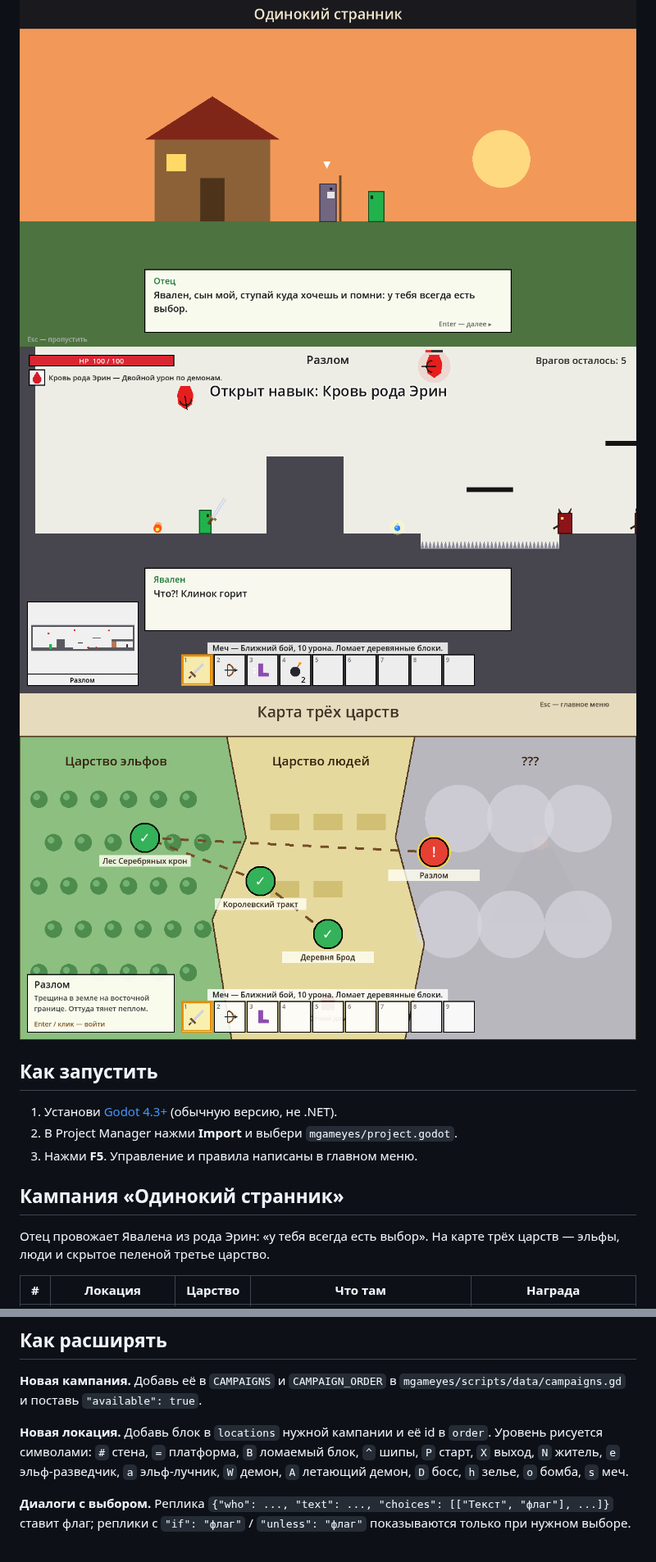
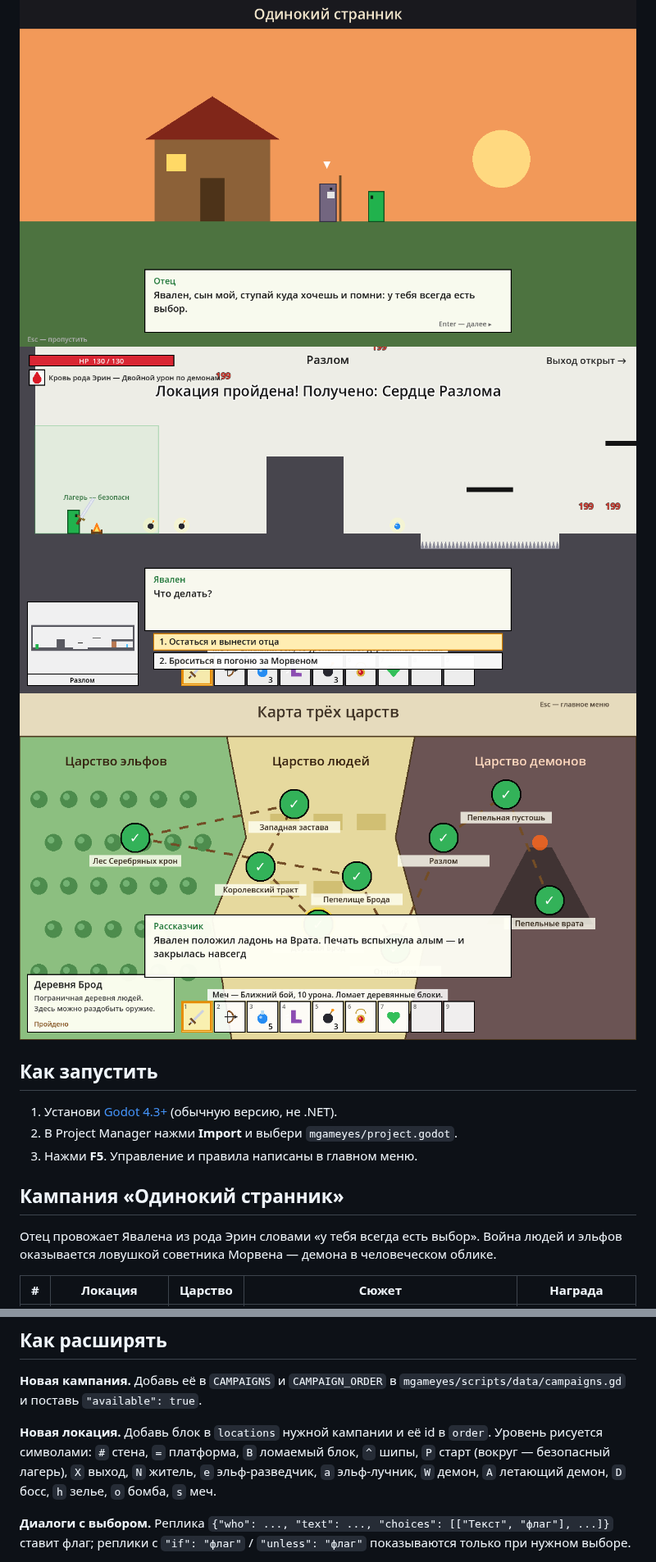
Before and after one commit to ForgeInDark88/mgameyes, a Markdown page: README.md, 2 parts joined by grey strips. Shown at 82% size. GitHub-like rendering; pictures changed too: docs/screenshot_level.png, docs/screenshot_map.png.

```diff
--- a/README.md
+++ b/README.md
@@ -12,7 +12,7 @@
 3. Нажми **F5**. Управление и правила написаны в главном меню.
 
 ## Кампания «Одинокий странник»
-Отец провожает Явалена из рода Эрин: «у тебя всегда есть выбор». На карте трёх царств — эльфы, люди и скрытое пеленой третье царство.
+Отец провожает Явалена из рода Эрин словами «у тебя всегда есть выбор». Война людей и эльфов оказывается ловушкой советника Морвена — демона в человеческом облике.
 
-| # | Локация | Царство | Что там | Награда |
+| # | Локация | Царство | Сюжет | Награда |
 |---|---|---|---|---|
@@ -41,7 +47,7 @@ mgameyes/                 папка проекта Godot
 **Новая кампания.** Добавь её в `CAMPAIGNS` и `CAMPAIGN_ORDER` в `mgameyes/scripts/data/campaigns.gd` и поставь `"available": true`.
 
 **Новая локация.** Добавь блок в `locations` нужной кампании и её id в `order`. Уровень рисуется символами:
-`#` стена, `=` платформа, `B` ломаемый блок, `^` шипы, `P` старт, `X` выход, `N` житель, `e` эльф-разведчик, `a` эльф-лучник, `W` демон, `A` летающий демон, `D` босс, `h` зелье, `o` бомба, `s` меч.
+`#` стена, `=` платформа, `B` ломаемый блок, `^` шипы, `P` старт (вокруг — безопасный лагерь), `X` выход, `N` житель, `e` эльф-разведчик, `a` эльф-лучник, `W` демон, `A` летающий демон, `D` босс, `h` зелье, `o` бомба, `s` меч.
 
 **Диалоги с выбором.** Реплика `{"who": ..., "text": ..., "choices": [["Текст", "флаг"], ...]}` ставит флаг; реплики с `"if": "флаг"` / `"unless": "флаг"` показываются только при нужном выборе.
 
```
Also changed, not shown: other parts of README.md (+12 -6 lines), 13 other files.
